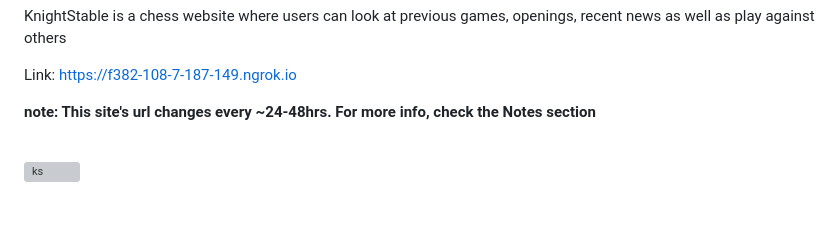
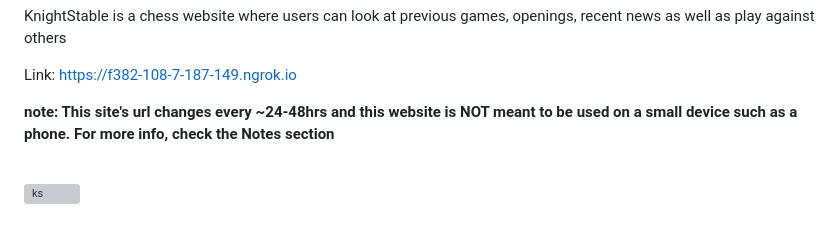
Before and after one commit to SwayamSahoo11742/KnightStable, a Markdown page: README.md, the part around the change. Drawn GitHub-style; grey boxes are pictures that could not be loaded.

```diff
--- a/README.md
+++ b/README.md
@@ -6,7 +6,7 @@ KnightStable is a chess website where users can look at previous games, openings
 
 Link: https://f382-108-7-187-149.ngrok.io
 
-**note: This site's url changes every ~24-48hrs. For more info, check the Notes section**
+**note: This site's url changes every ~24-48hrs and this website is NOT meant to be used on a small device such as a phone. For more info, check the Notes section**
 <br>
 <br>
 
```
